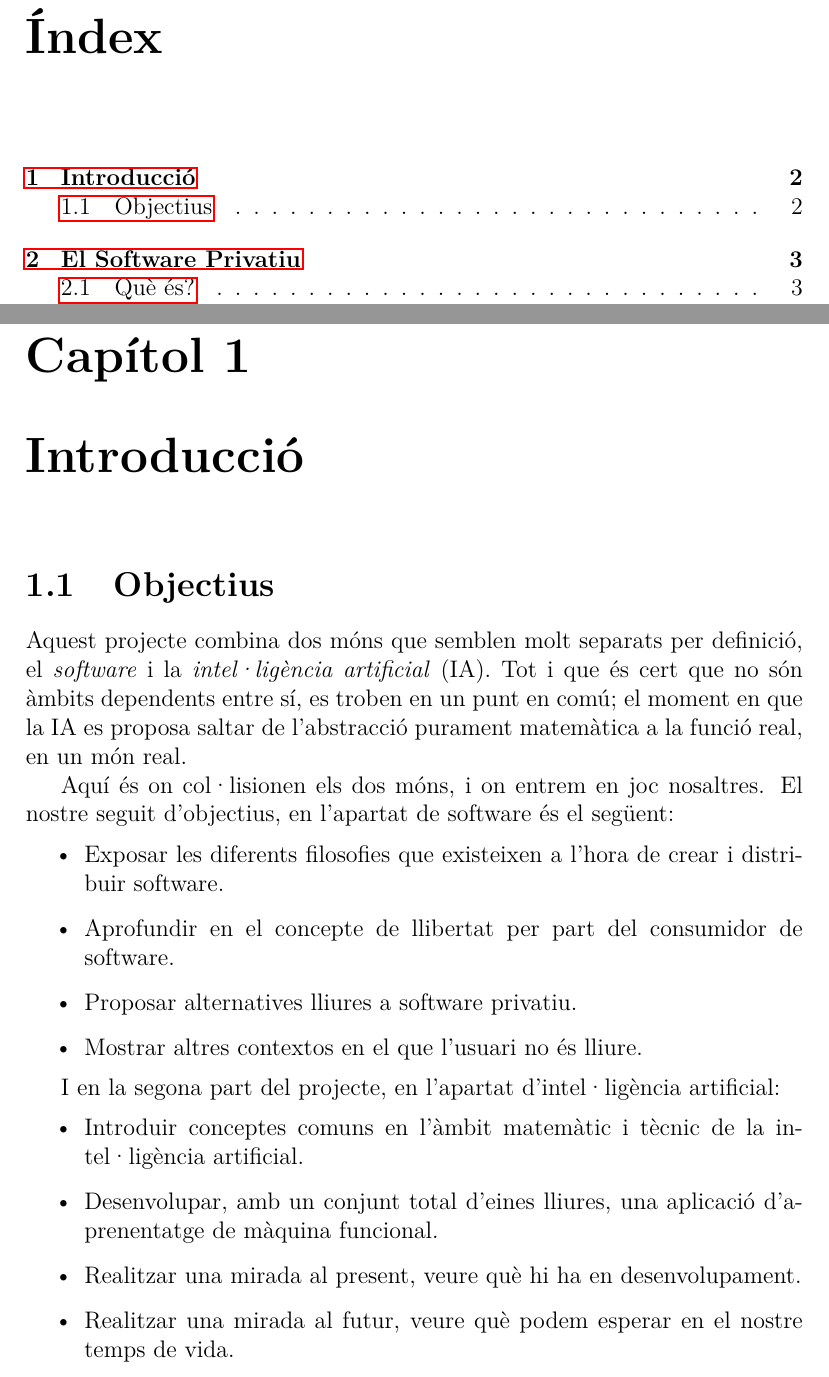
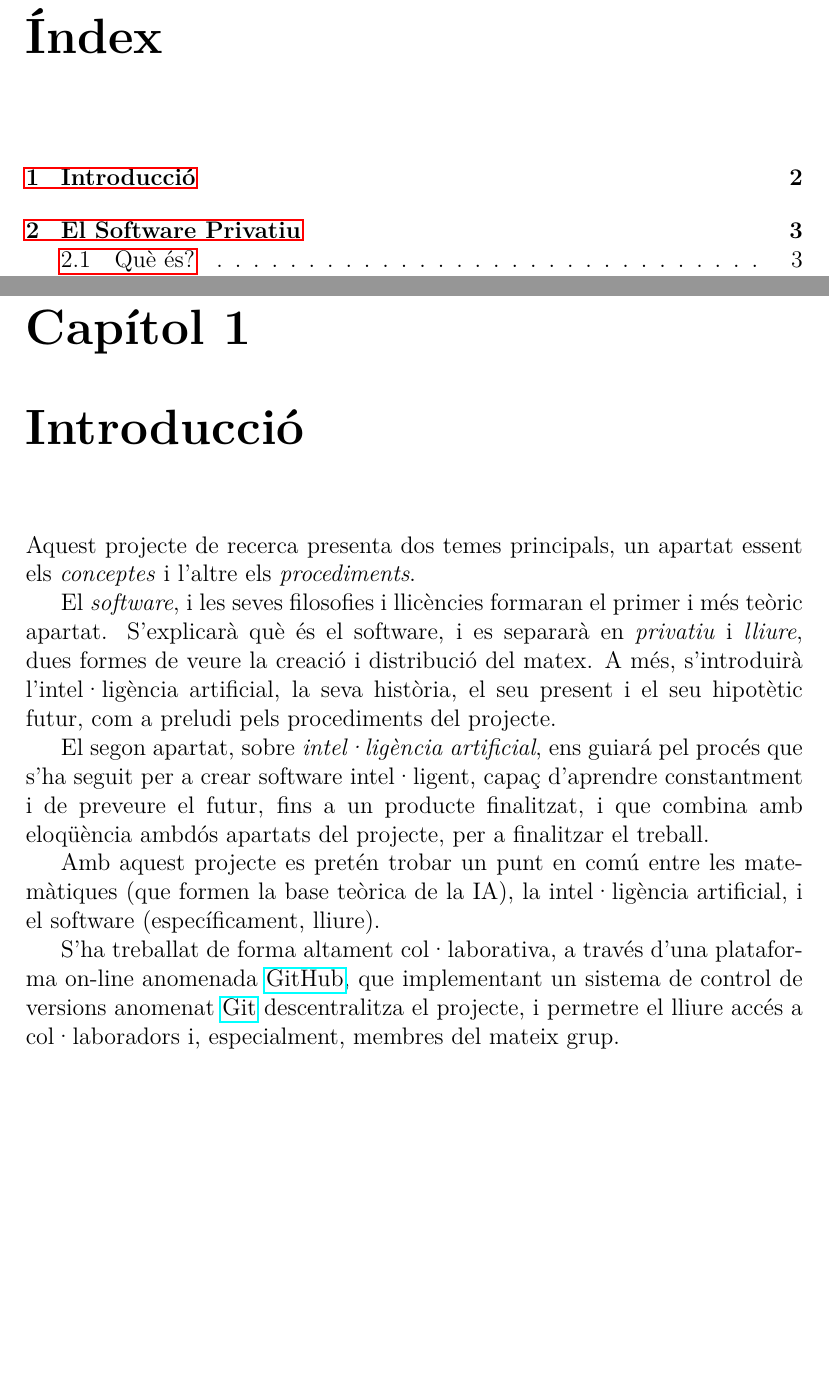
Before and after one commit to aszkid/FSIA, a LaTeX document (documents/test.tex, which reads documents/introduccio.tex): two parts of pages 2 and 3 of 11, joined at a grey line, cut so that both start at the same text, the shorter picture padded with empty space. Compiled offline with pdfLaTeX.

Commit message:
[CO] Arreglada introducció

```diff
--- a/documents/introduccio.tex
+++ b/documents/introduccio.tex
@@ -1,33 +1,23 @@
-\section{Objectius}
+Aquest projecte de recerca presenta dos temes principals, un apartat essent els
+\emph{conceptes} i l'altre els \emph{procediments}.
 
-Aquest projecte combina dos móns que semblen molt separats per definició, el
-\emph{software} i la \emph{intel·ligència artificial} (IA). Tot i que és cert
-que no són àmbits dependents entre sí, es troben en un punt en comú;
-el moment en que la IA es proposa saltar de l'abstracció
-purament matemàtica a la funció real, en un món real.
+El \emph{software}, i les seves filosofies i llicències formaran el primer i més
+teòric apartat. S'explicarà què és el software, i es separarà en \emph{privatiu}
+i \emph{lliure}, dues formes de veure la creació i distribució del matex. A més,
+s'introduirà l'intel·ligència artificial, la seva història, el seu present i el
+seu hipotètic futur, com a preludi pels procediments del projecte.
 
-Aquí és on col·lisionen els dos móns, i on entrem en joc nosaltres. El
-nostre seguit d'objectius, en l'apartat de software és el següent:
+El segon apartat, sobre \emph{intel·ligència artificial}, ens guiará pel procés
+que s'ha seguit per a crear software intel·ligent, capaç d'aprendre constantment
+i de preveure el futur, fins a un producte finalitzat, i que combina amb eloqüència
+ambdós apartats del projecte, per a finalitzar el treball.
 
+Amb aquest projecte es pretén trobar un punt en comú entre les matemàtiques (que
+formen la base teòrica de la IA), la intel·ligència artificial, i el software
+(específicament, lliure).
 
-\begin{itemize}
-	\item Exposar les diferents filosofies que existeixen a l'hora de
-	crear i distribuir software.
-	\item Aprofundir en el concepte de llibertat per part
-	del consumidor de software.
-	\item Proposar alternatives lliures a software privatiu.
-	\item Mostrar altres contextos en el que l'usuari no és lliure.
-\end{itemize}
-
-I en la segona part del projecte, en l'apartat d'intel·ligència artificial:
-
-\begin{itemize}
-	\item Introduir conceptes comuns en l'àmbit matemàtic i tècnic
-	de la intel·ligència artificial.
-	\item Desenvolupar, amb un conjunt total d'eines lliures, una
-	aplicació d'aprenentatge de màquina funcional.
-	\item Realitzar una mirada al present, veure què hi ha en
-	desenvolupament.
-	\item Realitzar una mirada al futur, veure què podem esperar
-	en el nostre temps de vida.
-\end{itemize}
+S'ha treballat de forma altament col·laborativa, a través d'una plataforma
+on-line anomenada \href{http://github.com}{GitHub}, que implementant un sistema
+de control de versions anomenat \href{http://git-scm.com/}{Git} descentralitza
+el projecte, i permetre el lliure accés a col·laboradors i, especialment, membres
+del mateix grup.
```
